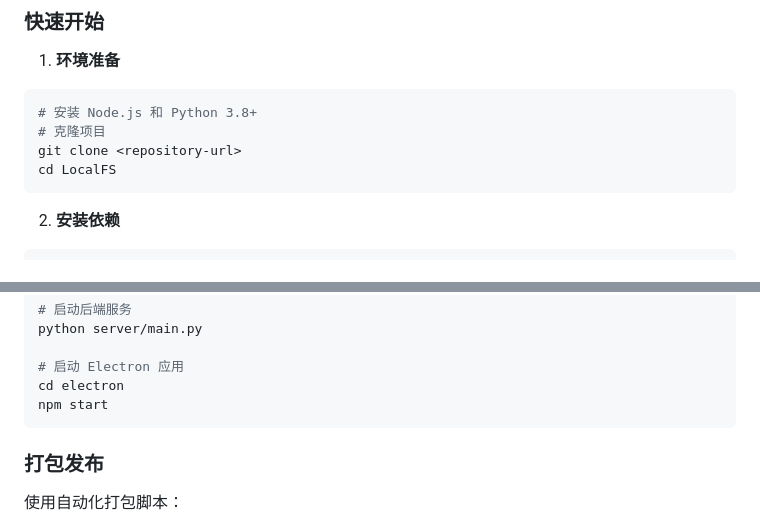
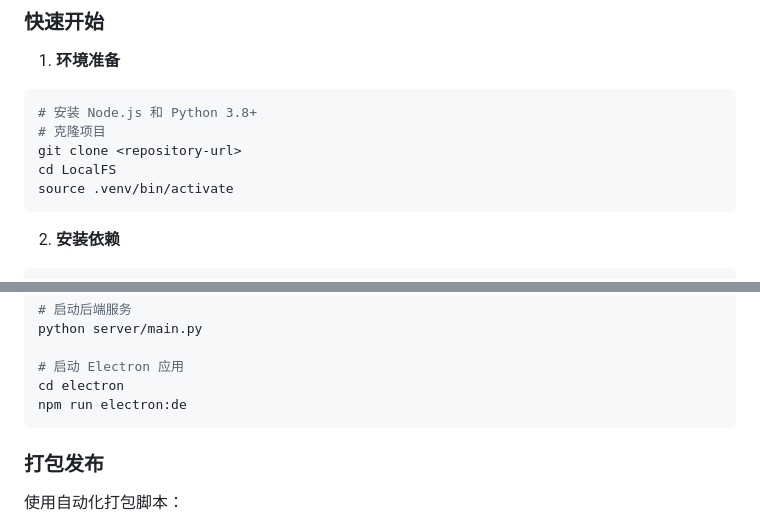
Before and after one commit to Oli51467/local_fs, a Markdown page: README.md, 2 parts joined by grey strips. Drawn GitHub-style.

````diff
--- a/README.md
+++ b/README.md
@@ -85,6 +85,7 @@
 # 克隆项目
 git clone <repository-url>
 cd LocalFS
+source .venv/bin/activate
 ```
 
 2. **安装依赖**
@@ -104,7 +105,7 @@ python server/main.py
 
 # 启动 Electron 应用
 cd electron
-npm start
+npm run electron:de
 ```
 
 ### 打包发布
````
